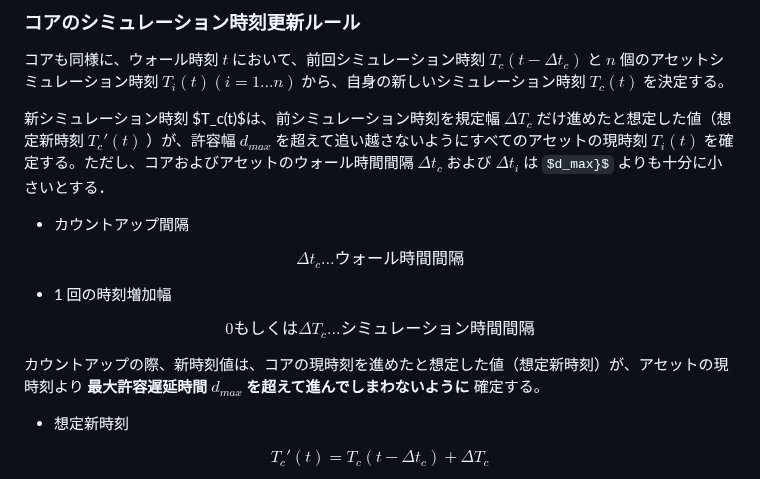
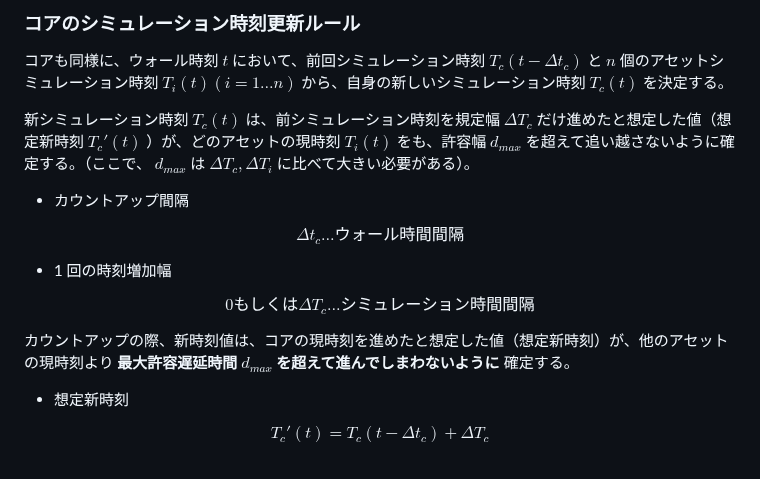
Before and after one commit to toppers/hakoniwa-core-cpp-client, a Markdown page: math/README.md, the part around the change. Drawn GitHub-style; some formulas as TeX source.

Commit message:
d_max is greater than Delta T_c and Delta T_i

```diff
--- a/math/README.md
+++ b/math/README.md
@@ -135,7 +135,8 @@ $$
 
 コアも同様に、ウォール時刻 $t$ において、前回シミュレーション時刻 $T_c(t - \Delta t_c)$ と $n$ 個のアセットシミュレーション時刻 $T_i(t) (i = 1 \ldots n)$ から、自身の新しいシミュレーション時刻 $T_c(t)$ を決定する。
 
-新シミュレーション時刻 $T_c(t)$は、前シミュレーション時刻を規定幅 $\Delta T_c$ だけ進めたと想定した値（想定新時刻 $T_c\prime(t)$ ）が、許容幅 $d_{max}$ を超えて追い越さないようにすべてのアセットの現時刻 $T_i(t)$ を確定する。ただし、コアおよびアセットのウォール時間間隔 $\Delta t_c$ および $\Delta t_i$ は $d_max}$ よりも十分に小さいとする．
+新シミュレーション時刻 $T_c(t)$ は、前シミュレーション時刻を規定幅 $\Delta T_c$ だけ進めたと想定した値（想定新時刻 $T_c\prime(t)$ ）が、どのアセットの現時刻 $T_i(t)$
+をも、許容幅 $d_{max}$ を超えて追い越さないように確定する。（ここで、 $d_{max}$ は $\Delta T_c, \Delta T_i$ に比べて大きい必要がある）。
 
 
 - カウントアップ間隔
@@ -150,7 +151,7 @@ $$
 0 もしくは \Delta T_c \ldots  シミュレーション時間間隔
 $$
 
-カウントアップの際、新時刻値は、コアの現時刻を進めたと想定した値（想定新時刻）が、アセットの現時刻より **最大許容遅延時間 $d_{max}$ を超えて進んでしまわないように** 確定する。
+カウントアップの際、新時刻値は、コアの現時刻を進めたと想定した値（想定新時刻）が、他のアセットの現時刻より **最大許容遅延時間 $d_{max}$ を超えて進んでしまわないように** 確定する。
 
 - 想定新時刻
 
```
